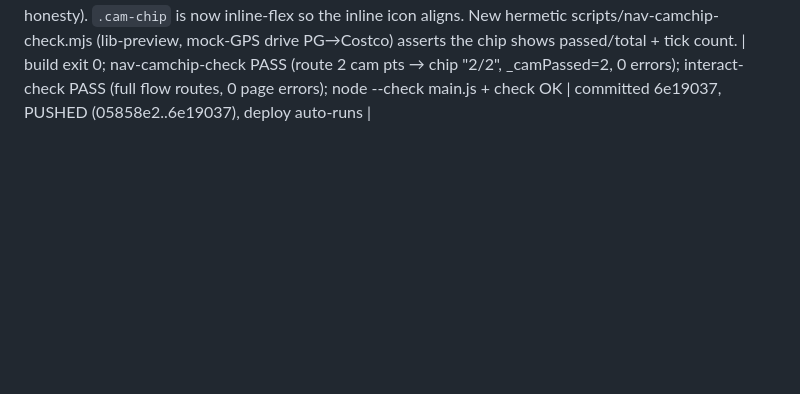
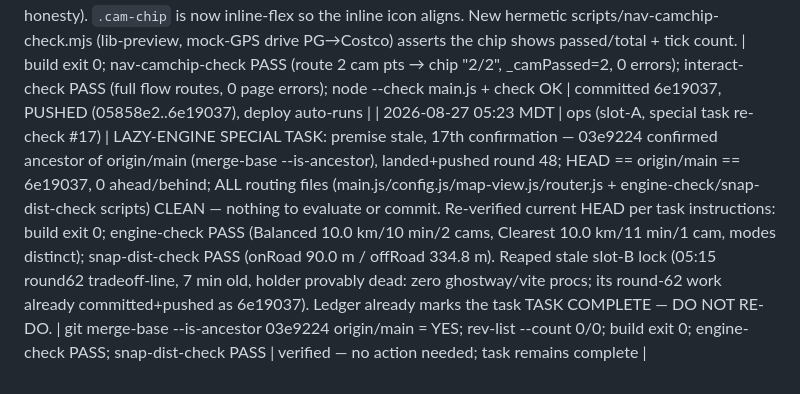
Before and after one commit to DeseretSaint/ghostway, a Markdown page: GHOSTWAY-LOOP.md, the part around the change. GitHub-like rendering; blank space fills up the shorter version.

Commit message:
ledger: slot-A lazy-engine re-check #17 — premise stale, task remains complete (03e9224 on origin/main); reaped dead slot-B lock

```diff
--- a/GHOSTWAY-LOOP.md
+++ b/GHOSTWAY-LOOP.md
@@ -596,3 +596,4 @@ block on these — it queues and moves on.
 | 2026-08-27 05:15 MDT | ops (slot-A, special task re-check #16) | LAZY-ENGINE SPECIAL TASK: premise stale, 16th confirmation — 03e9224 confirmed on origin/main (git branch -r --contains), landed+pushed round 48; working tree 100% clean (git status --porcelain empty), no lock, no live procs; ALL routing files (main.js/config.js/map-view.js/router.js + engine-check/snap-dist-check scripts) CLEAN — nothing to evaluate or commit. Re-verified current HEAD per task instructions: build exit 0; engine-check PASS (Balanced 10.0 km/10 min/2 cams, Clearest 10.0 km/11 min/1 cam, modes distinct); snap-dist-check PASS (onRoad 90.0 m / offRoad 334.8 m). Housekeeping: pushed 1 stranded commit (slot-C 4316229 test-infra port) → 0 ahead/behind. Ledger already marks the task TASK COMPLETE — DO NOT RE-DO. | git branch -r --contains 03e9224 = origin/main; rev-list --count 0/0 after push; build exit 0; engine-check PASS; snap-dist-check PASS | verified — no action needed; task remains complete |
 | 2026-08-27 05:16 MDT | tests (slot-C) | verification sweep over committed tree (HEAD == origin/main == 05858e2, 0 ahead/behind; fresh slot-B lock 05:15 "round62 tradeoff-line" present but holder PROVABLY DEAD — zero ghostway/vite/puppeteer procs → research-only, no build/preview/edits) — NO code changed, verify only. All camera-avoidance invariants HOLD, ZERO drift: floor-audit 0 strict-legal edges <31.4 m (273 in 30-40 m bucket); engine-check modes distinct (Fastest/Balanced 10km/10min/2cams, Clearest 10km/11min/1cam); snap-dist-check 90.0/334.8 m; avoidance-audit PASS — BYU gate-snapped (Clearest mid-route min 40 m, clear to within ~118 m), 4 budget best-effort correctly labeled (PG→Costco 25m, Lehi→SLC 12m, Orem→Airport 17m, AF→PC 4m), 132,158 ALPR cams indexed, walled/budget split correct. Left slot-B's freshly-mtime-but-dead lock untouched (not mine; zero edits performed). | floor-audit/engine-check/snap-dist-check/avoidance-audit all PASS | verified — no regressions, nothing new |
 | 2026-08-27 05:18 MDT | ux (slot-B round 62) | live nav camera chip now shows **passed/total** (e.g. `2/2`) instead of just a running tally, and switches to a prominent `⚠ Cam 200 m` form when a camera is within 250 m (Maps-parity "camera ahead" visibility). `updateCamChip` now stores `app._camPassed`; the arrival screen ("You've arrived") reports the **actual** tracked camera count instead of the planned estimate (mission honesty). `.cam-chip` is now inline-flex so the inline icon aligns. New hermetic scripts/nav-camchip-check.mjs (lib-preview, mock-GPS drive PG→Costco) asserts the chip shows passed/total + tick count. | build exit 0; nav-camchip-check PASS (route 2 cam pts → chip "2/2", _camPassed=2, 0 errors); interact-check PASS (full flow routes, 0 page errors); node --check main.js + check OK | committed 6e19037, PUSHED (05858e2..6e19037), deploy auto-runs |
+| 2026-08-27 05:23 MDT | ops (slot-A, special task re-check #17) | LAZY-ENGINE SPECIAL TASK: premise stale, 17th confirmation — 03e9224 confirmed ancestor of origin/main (merge-base --is-ancestor), landed+pushed round 48; HEAD == origin/main == 6e19037, 0 ahead/behind; ALL routing files (main.js/config.js/map-view.js/router.js + engine-check/snap-dist-check scripts) CLEAN — nothing to evaluate or commit. Re-verified current HEAD per task instructions: build exit 0; engine-check PASS (Balanced 10.0 km/10 min/2 cams, Clearest 10.0 km/11 min/1 cam, modes distinct); snap-dist-check PASS (onRoad 90.0 m / offRoad 334.8 m). Reaped stale slot-B lock (05:15 round62 tradeoff-line, 7 min old, holder provably dead: zero ghostway/vite procs; its round-62 work already committed+pushed as 6e19037). Ledger already marks the task TASK COMPLETE — DO NOT RE-DO. | git merge-base --is-ancestor 03e9224 origin/main = YES; rev-list --count 0/0; build exit 0; engine-check PASS; snap-dist-check PASS | verified — no action needed; task remains complete |
```
